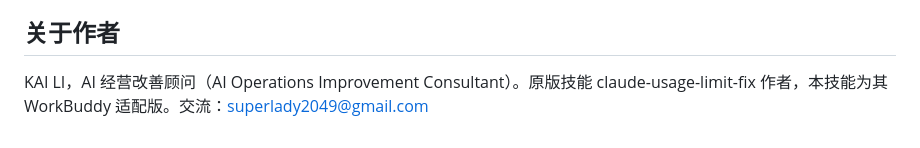
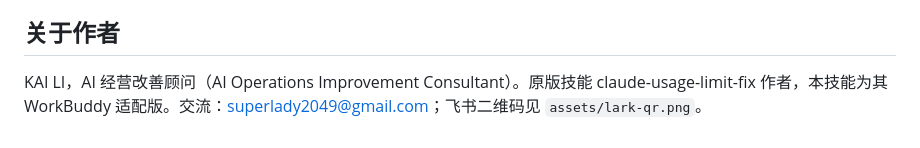
Before and after one commit to superlady2049-source/workbuddy-credit-saver, a Markdown page: SKILL.md, the part around the change. Rendered like a GitHub page.

```diff
--- a/SKILL.md
+++ b/SKILL.md
@@ -129,4 +129,4 @@ description: WorkBuddy 积分用得太快、任务越聊越贵、长会话烧积
 
 ## 关于作者
 
-KAI LI，AI 经营改善顾问（AI Operations Improvement Consultant）。原版技能 claude-usage-limit-fix 作者，本技能为其 WorkBuddy 适配版。交流：superlady2049@gmail.com
+KAI LI，AI 经营改善顾问（AI Operations Improvement Consultant）。原版技能 claude-usage-limit-fix 作者，本技能为其 WorkBuddy 适配版。交流：superlady2049@gmail.com；飞书二维码见 `assets/lark-qr.png`。
```
Also changed, not shown: README.md (+4 -0 lines), assets/lark-qr.png (added).
